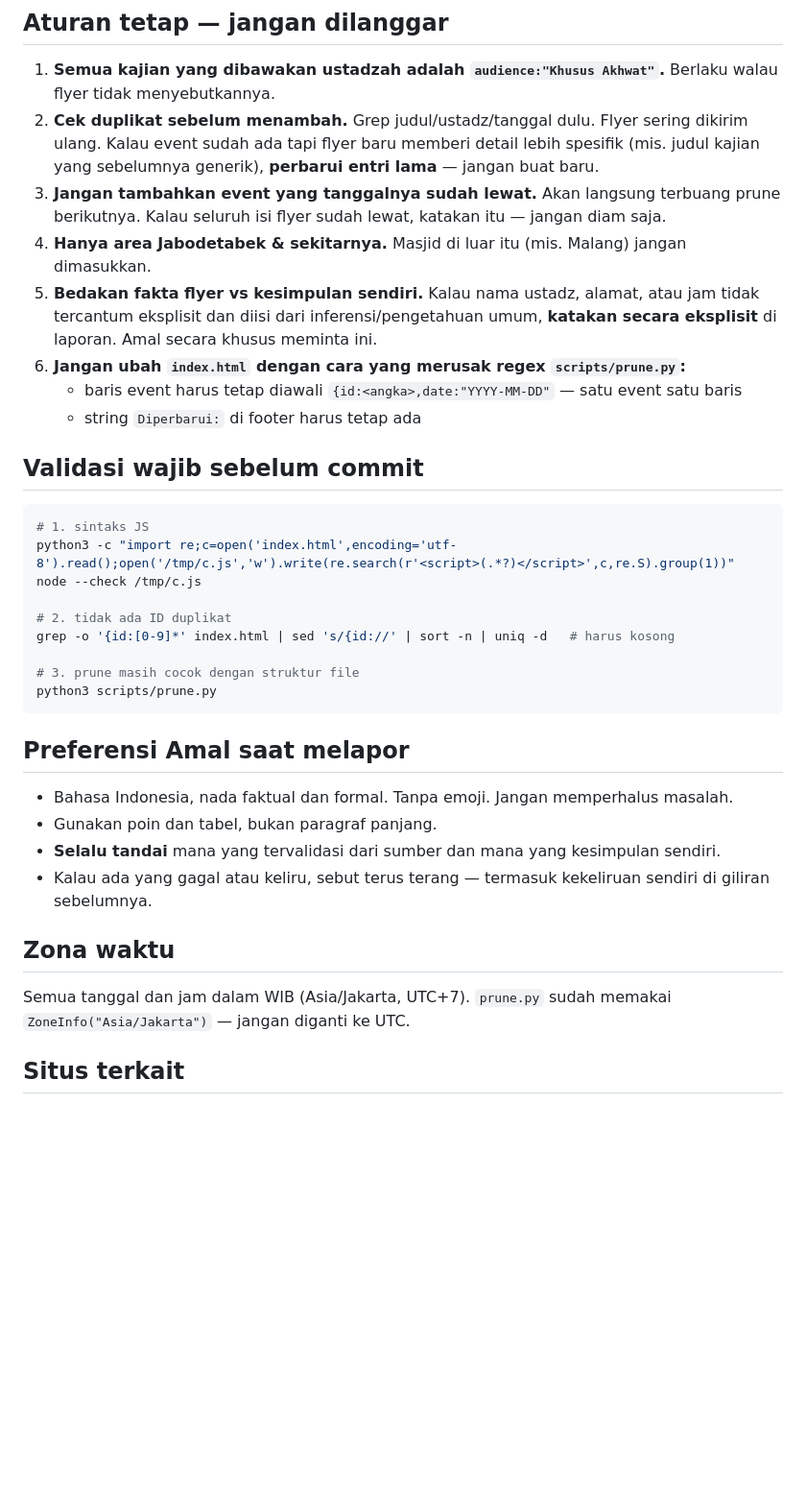
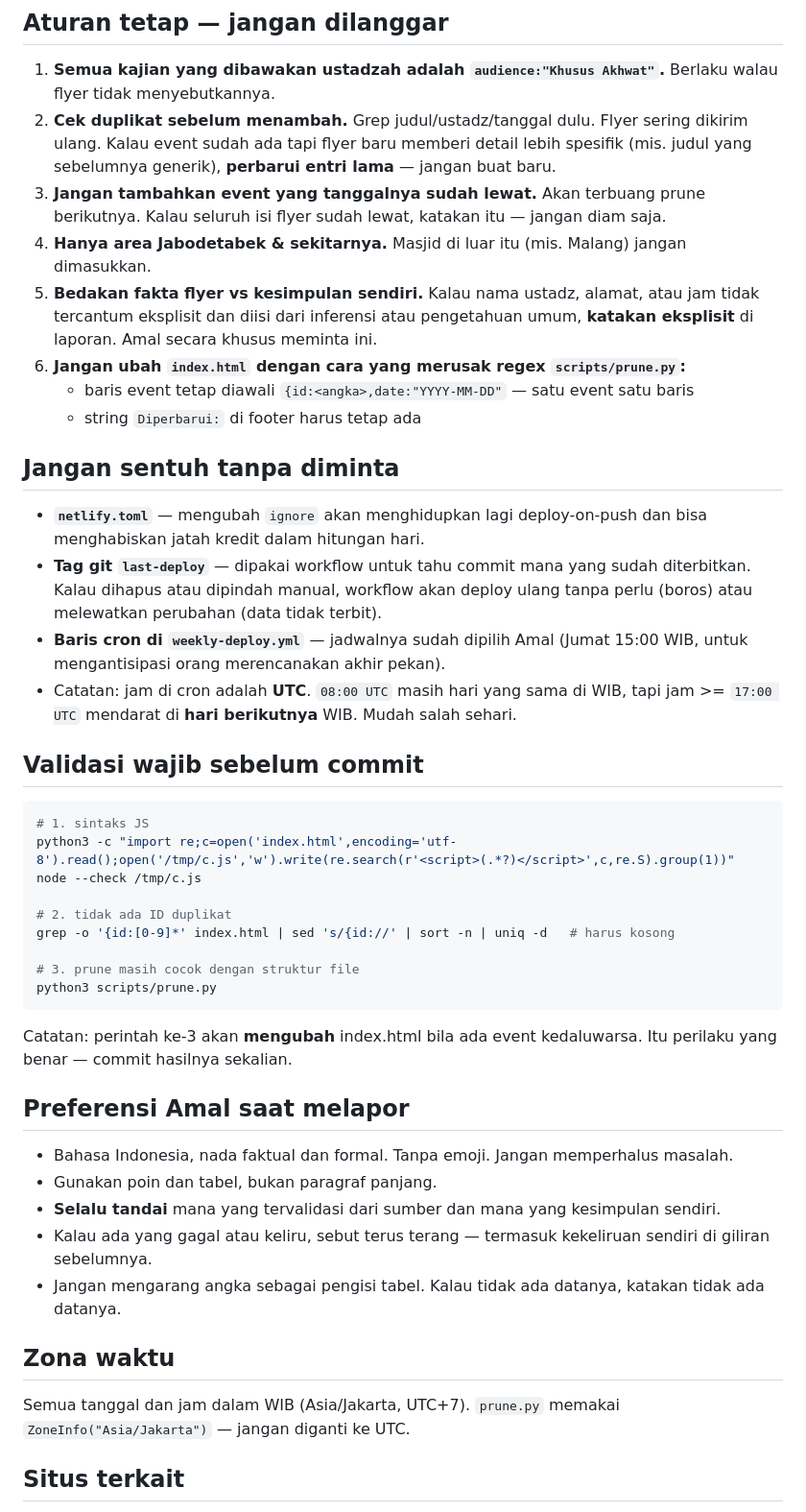
Before and after one commit to reconciler/jadwalkajian, a Markdown page: CLAUDE.md, the part around one of its changes. Shown at 96% size. Drawn GitHub-style; blank space fills up the shorter version.

````diff
--- a/CLAUDE.md
+++ b/CLAUDE.md
@@ -47,16 +86,28 @@ Bulan singkat: Jan Feb Mar Apr Mei Jun Jul Agu Sep Okt Nov Des
    Berlaku walau flyer tidak menyebutkannya.
 2. **Cek duplikat sebelum menambah.** Grep judul/ustadz/tanggal dulu. Flyer sering
    dikirim ulang. Kalau event sudah ada tapi flyer baru memberi detail lebih spesifik
-   (mis. judul kajian yang sebelumnya generik), **perbarui entri lama** — jangan buat baru.
-3. **Jangan tambahkan event yang tanggalnya sudah lewat.** Akan langsung terbuang
-   prune berikutnya. Kalau seluruh isi flyer sudah lewat, katakan itu — jangan diam saja.
+   (mis. judul yang sebelumnya generik), **perbarui entri lama** — jangan buat baru.
+3. **Jangan tambahkan event yang tanggalnya sudah lewat.** Akan terbuang prune
+   berikutnya. Kalau seluruh isi flyer sudah lewat, katakan itu — jangan diam saja.
 4. **Hanya area Jabodetabek & sekitarnya.** Masjid di luar itu (mis. Malang) jangan dimasukkan.
 5. **Bedakan fakta flyer vs kesimpulan sendiri.** Kalau nama ustadz, alamat, atau jam
-   tidak tercantum eksplisit dan diisi dari inferensi/pengetahuan umum, **katakan
-   secara eksplisit** di laporan. Amal secara khusus meminta ini.
+   tidak tercantum eksplisit dan diisi dari inferensi atau pengetahuan umum,
+   **katakan eksplisit** di laporan. Amal secara khusus meminta ini.
 6. **Jangan ubah `index.html` dengan cara yang merusak regex `scripts/prune.py`:**
-   - baris event harus tetap diawali `{id:<angka>,date:"YYYY-MM-DD"` — satu event satu baris
+   - baris event tetap diawali `{id:<angka>,date:"YYYY-MM-DD"` — satu event satu baris
    - string `Diperbarui:` di footer harus tetap ada
+
+## Jangan sentuh tanpa diminta
+
+- **`netlify.toml`** — mengubah `ignore` akan menghidupkan lagi deploy-on-push
+  dan bisa menghabiskan jatah kredit dalam hitungan hari.
+- **Tag git `last-deploy`** — dipakai workflow untuk tahu commit mana yang sudah
+  diterbitkan. Kalau dihapus atau dipindah manual, workflow akan deploy ulang
+  tanpa perlu (boros) atau melewatkan perubahan (data tidak terbit).
+- **Baris cron di `weekly-deploy.yml`** — jadwalnya sudah dipilih Amal
+  (Jumat 15:00 WIB, untuk mengantisipasi orang merencanakan akhir pekan).
+- Catatan: jam di cron adalah **UTC**. `08:00 UTC` masih hari yang sama di WIB,
+  tapi jam >= `17:00 UTC` mendarat di **hari berikutnya** WIB. Mudah salah sehari.
 
 ## Validasi wajib sebelum commit
 
@@ -72,6 +123,9 @@ grep -o '{id:[0-9]*' index.html | sed 's/{id://' | sort -n | uniq -d   # harus k
 python3 scripts/prune.py
 ```
 
+Catatan: perintah ke-3 akan **mengubah** index.html bila ada event kedaluwarsa.
+Itu perilaku yang benar — commit hasilnya sekalian.
+
 ## Preferensi Amal saat melapor
 
 - Bahasa Indonesia, nada faktual dan formal. Tanpa emoji. Jangan memperhalus masalah.
@@ -79,10 +133,12 @@ python3 scripts/prune.py
 - **Selalu tandai** mana yang tervalidasi dari sumber dan mana yang kesimpulan sendiri.
 - Kalau ada yang gagal atau keliru, sebut terus terang — termasuk kekeliruan sendiri
   di giliran sebelumnya.
+- Jangan mengarang angka sebagai pengisi tabel. Kalau tidak ada datanya, katakan
+  tidak ada datanya.
 
 ## Zona waktu
 
-Semua tanggal dan jam dalam WIB (Asia/Jakarta, UTC+7). `prune.py` sudah memakai
+Semua tanggal dan jam dalam WIB (Asia/Jakarta, UTC+7). `prune.py` memakai
 `ZoneInfo("Asia/Jakarta")` — jangan diganti ke UTC.
 
 ## Situs terkait
````
Also changed, not shown: other parts of CLAUDE.md (+45 -6 lines).
